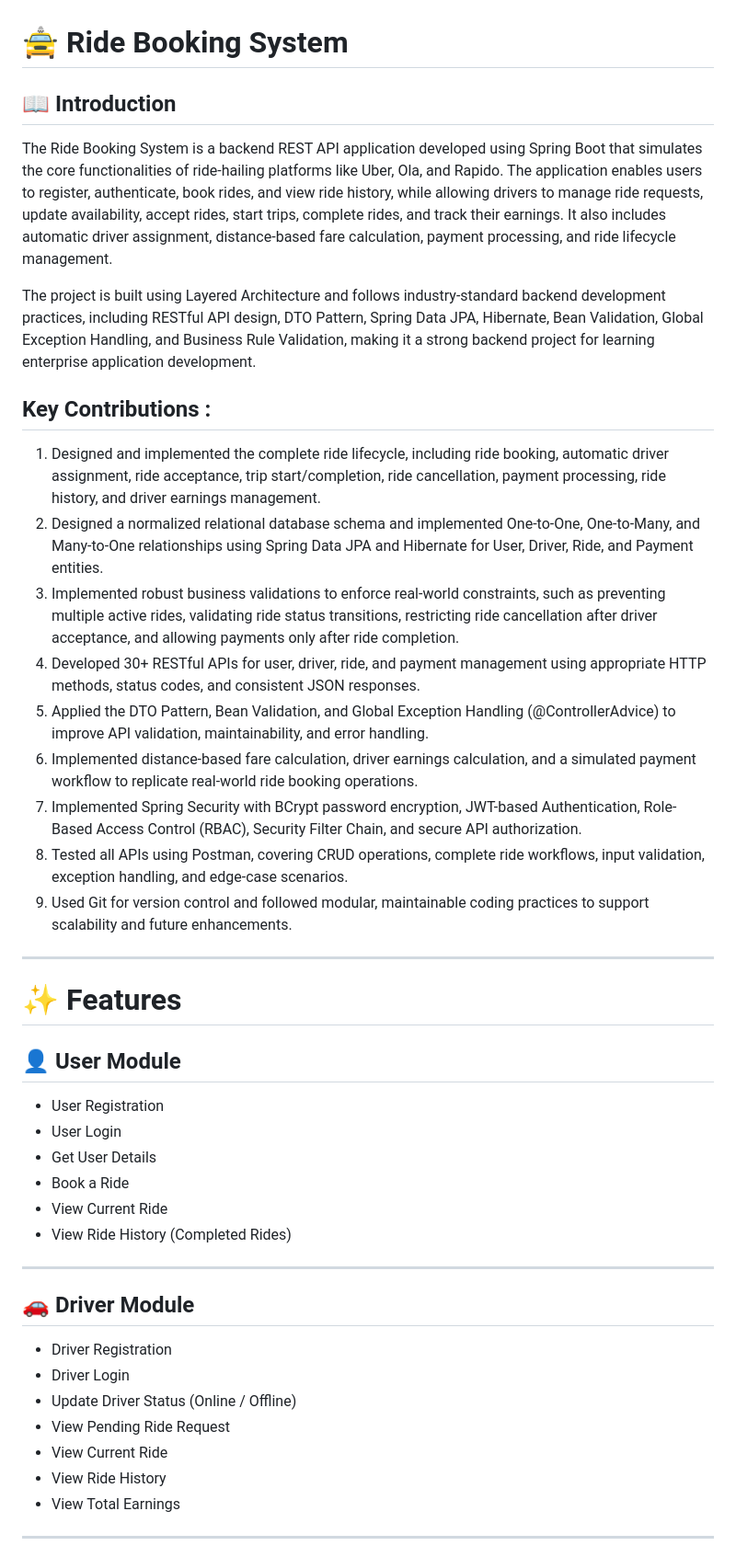
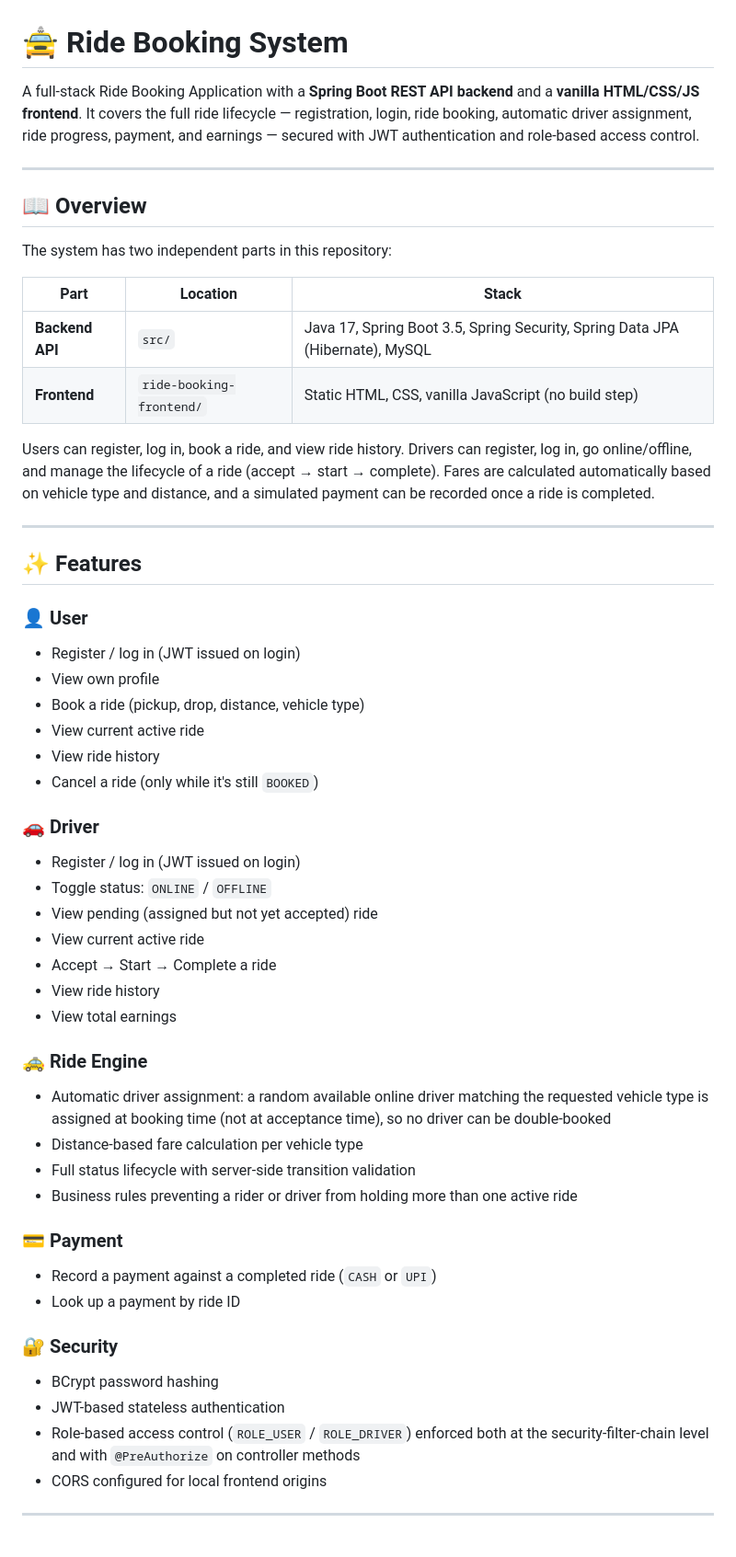
Before and after one commit to sanjupeddaboina/Ride-Booking-System, a Markdown page: README.md, the part around one of its changes. Shown at 92% size. GitHub-like rendering.

Commit message:
Revise README for clarity and completeness
Updated the README to enhance project overview, features, and usage instructions.

```diff
--- a/README.md
+++ b/README.md
@@ -1,47 +1,56 @@
 # 🚖 Ride Booking System
 
-## 📖 Introduction
-
-The Ride Booking System is a backend REST API application developed using Spring Boot that simulates the core functionalities of ride-hailing platforms like Uber, Ola, and Rapido. The application enables users to register, authenticate, book rides, and view ride history, while allowing drivers to manage ride requests, update availability, accept rides, start trips, complete rides, and track their earnings. It also includes automatic driver assignment, distance-based fare calculation, payment processing, and ride lifecycle management.
-
-The project is built using Layered Architecture and follows industry-standard backend development practices, including RESTful API design, DTO Pattern, Spring Data JPA, Hibernate, Bean Validation, Global Exception Handling, and Business Rule Validation, making it a strong backend project for learning enterprise application development.
-
-## Key Contributions :
-
-1. Designed and implemented the complete ride lifecycle, including ride booking, automatic driver assignment, ride acceptance, trip start/completion, ride cancellation, payment processing, ride history, and driver earnings management.
-2. Designed a normalized relational database schema and implemented One-to-One, One-to-Many, and Many-to-One relationships using Spring Data JPA and Hibernate for User, Driver, Ride, and Payment entities.
-3. Implemented robust business validations to enforce real-world constraints, such as preventing multiple active rides, validating ride status transitions, restricting ride cancellation after driver acceptance, and allowing payments only after ride completion.
-5. Developed 30+ RESTful APIs for user, driver, ride, and payment management using appropriate HTTP methods, status codes, and consistent JSON responses.
-6. Applied the DTO Pattern, Bean Validation, and Global Exception Handling (@ControllerAdvice) to improve API validation, maintainability, and error handling.
-7. Implemented distance-based fare calculation, driver earnings calculation, and a simulated payment workflow to replicate real-world ride booking operations.
-8. Implemented Spring Security with BCrypt password encryption, JWT-based Authentication, Role-Based Access Control (RBAC), Security Filter Chain, and secure API authorization.
-9. Tested all APIs using Postman, covering CRUD operations, complete ride workflows, input validation, exception handling, and edge-case scenarios.
-10. Used Git for version control and followed modular, maintainable coding practices to support scalability and future enhancements.
+A full-stack Ride Booking Application with a **Spring Boot REST API backend** and a **vanilla HTML/CSS/JS frontend**. It covers the full ride lifecycle — registration, login, ride booking, automatic driver assignment, ride progress, payment, and earnings — secured with JWT authentication and role-based access control.
 
 ---
 
-# ✨ Features
+## 📖 Overview
 
-## 👤 User Module
+The system has two independent parts in this repository:
 
-- User Registration
-- User Login
-- Get User Details
-- Book a Ride
-- View Current Ride
-- View Ride History (Completed Rides)
+| Part | Location | Stack |
+|---|---|---|
+| **Backend API** | `src/` | Java 17, Spring Boot 3.5, Spring Security, Spring Data JPA (Hibernate), MySQL |
+| **Frontend** | `ride-booking-frontend/` | Static HTML, CSS, vanilla JavaScript (no build step) |
+
+Users can register, log in, book a ride, and view ride history. Drivers can register, log in, go online/offline, and manage the lifecycle of a ride (accept → start → complete). Fares are calculated automatically based on vehicle type and distance, and a simulated payment can be recorded once a ride is completed.
 
 ---
 
-## 🚗 Driver Module
+## ✨ Features
 
-- Driver Registration
-- Driver Login
-- Update Driver Status (Online / Offline)
-- View Pending Ride Request
-- View Current Ride
-- View Ride History
-- View Total Earnings
+### 👤 User
+- Register / log in (JWT issued on login)
+- View own profile
+- Book a ride (pickup, drop, distance, vehicle type)
+- View current active ride
+- View ride history
+- Cancel a ride (only while it's still `BOOKED`)
+
+### 🚗 Driver
+- Register / log in (JWT issued on login)
+- Toggle status: `ONLINE` / `OFFLINE`
+- View pending (assigned but not yet accepted) ride
+- View current active ride
+- Accept → Start → Complete a ride
+- View ride history
+- View total earnings
+
+### 🚕 Ride Engine
+- Automatic driver assignment: a random available online driver matching the requested vehicle type is assigned at booking time (not at acceptance time), so no driver can be double-booked
+- Distance-based fare calculation per vehicle type
+- Full status lifecycle with server-side transition validation
+- Business rules preventing a rider or driver from holding more than one active ride
+
+### 💳 Payment
+- Record a payment against a completed ride (`CASH` or `UPI`)
+- Look up a payment by ride ID
+
+### 🔐 Security
+- BCrypt password hashing
+- JWT-based stateless authentication
+- Role-based access control (`ROLE_USER` / `ROLE_DRIVER`) enforced both at the security-filter-chain level and with `@PreAuthorize` on controller methods
+- CORS configured for local frontend origins
 
 ---
 
```
Also changed, not shown: other parts of README.md (+224 -264 lines).
